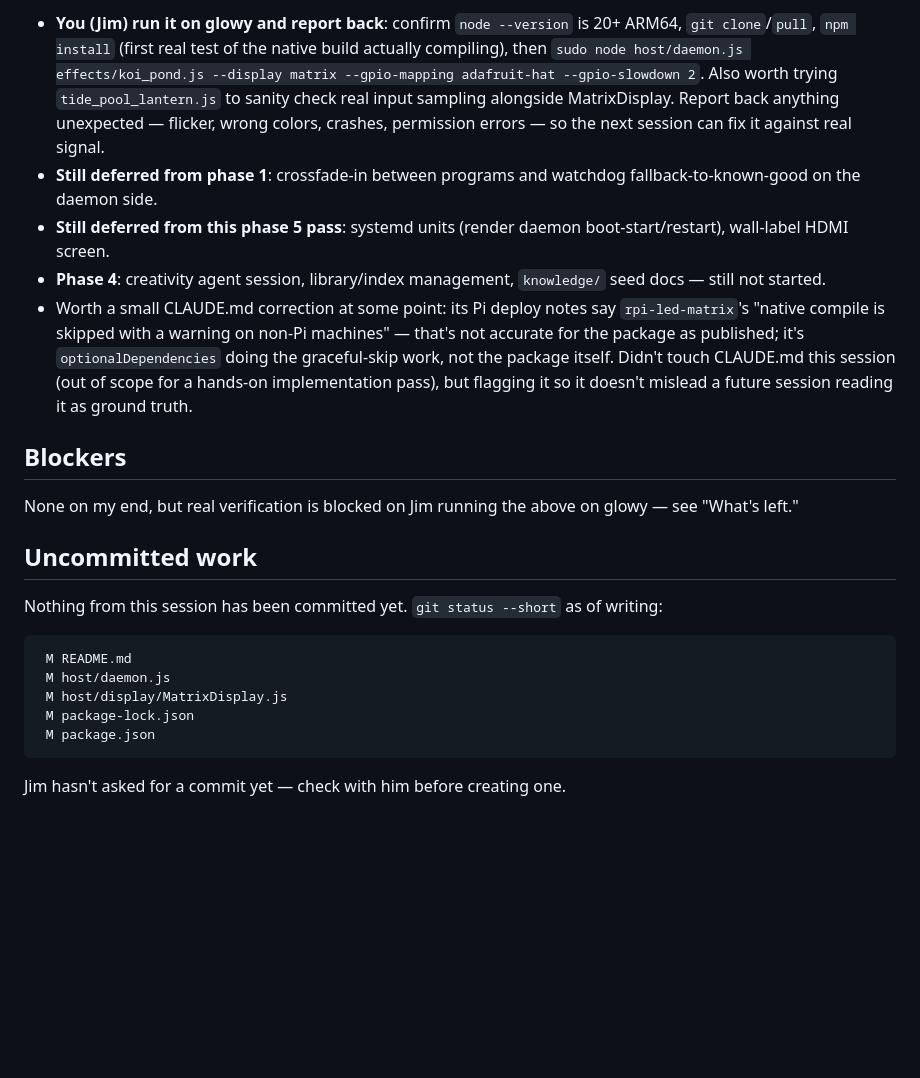
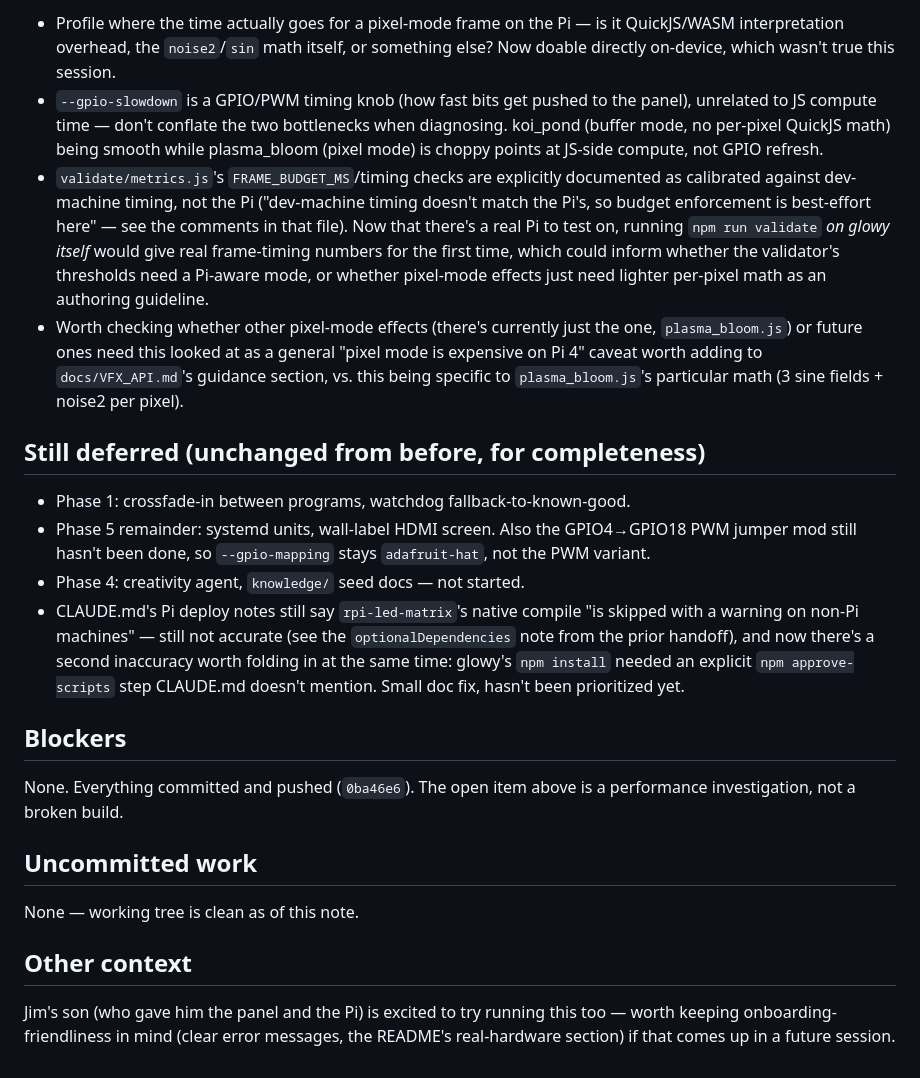
Before and after one commit to JimWhiteheadUCSC/led-vfx, a Markdown page: HANDOFF.md, the part around one of its changes. Rendered like a GitHub page; blank space fills up the shorter version.

````diff
--- a/HANDOFF.md
+++ b/HANDOFF.md
@@ -95,42 +69,56 @@ runs it there and reports back.
 
-- **You (Jim) run it on glowy and report back**: confirm `node --version`
-  is 20+ ARM64, `git clone`/`pull`, `npm install` (first real test of the
-  native build actually compiling), then `sudo node host/daemon.js
-  effects/koi_pond.js --display matrix --gpio-mapping adafruit-hat
-  --gpio-slowdown 2`. Also worth trying `tide_pool_lantern.js` to sanity
-  check real input sampling alongside MatrixDisplay. Report back anything
-  unexpected — flicker, wrong colors, crashes, permission errors — so the
-  next session can fix it against real signal.
-- **Still deferred from phase 1**: crossfade-in between programs and
-  watchdog fallback-to-known-good on the daemon side.
-- **Still deferred from this phase 5 pass**: systemd units (render daemon
-  boot-start/restart), wall-label HDMI screen.
-- **Phase 4**: creativity agent session, library/index management,
-  `knowledge/` seed docs — still not started.
-- Worth a small CLAUDE.md correction at some point: its Pi deploy notes
-  say `rpi-led-matrix`'s "native compile is skipped with a warning on
-  non-Pi machines" — that's not accurate for the package as published;
-  it's `optionalDependencies` doing the graceful-skip work, not the
-  package itself. Didn't touch CLAUDE.md this session (out of scope for
-  a hands-on implementation pass), but flagging it so it doesn't mislead
-  a future session reading it as ground truth.
+- Profile where the time actually goes for a pixel-mode frame on the
+  Pi — is it QuickJS/WASM interpretation overhead, the `noise2`/`sin`
+  math itself, or something else? Now doable directly on-device, which
+  wasn't true this session.
+- `--gpio-slowdown` is a GPIO/PWM timing knob (how fast bits get pushed
+  to the panel), unrelated to JS compute time — don't conflate the two
+  bottlenecks when diagnosing. koi_pond (buffer mode, no per-pixel
+  QuickJS math) being smooth while plasma_bloom (pixel mode) is choppy
+  points at JS-side compute, not GPIO refresh.
+- `validate/metrics.js`'s `FRAME_BUDGET_MS`/timing checks are explicitly
+  documented as calibrated against dev-machine timing, not the Pi
+  ("dev-machine timing doesn't match the Pi's, so budget enforcement is
+  best-effort here" — see the comments in that file). Now that there's
+  a real Pi to test on, running `npm run validate` *on glowy itself*
+  would give real frame-timing numbers for the first time, which could
+  inform whether the validator's thresholds need a Pi-aware mode, or
+  whether pixel-mode effects just need lighter per-pixel math as an
+  authoring guideline.
+- Worth checking whether other pixel-mode effects (there's currently
+  just the one, `plasma_bloom.js`) or future ones need this looked at
+  as a general "pixel mode is expensive on Pi 4" caveat worth adding to
+  `docs/VFX_API.md`'s guidance section, vs. this being specific to
+  `plasma_bloom.js`'s particular math (3 sine fields + noise2 per
+  pixel).
+
+## Still deferred (unchanged from before, for completeness)
+
+- Phase 1: crossfade-in between programs, watchdog fallback-to-known-good.
+- Phase 5 remainder: systemd units, wall-label HDMI screen. Also the
+  GPIO4→GPIO18 PWM jumper mod still hasn't been done, so `--gpio-mapping`
+  stays `adafruit-hat`, not the PWM variant.
+- Phase 4: creativity agent, `knowledge/` seed docs — not started.
+- CLAUDE.md's Pi deploy notes still say `rpi-led-matrix`'s native
+  compile "is skipped with a warning on non-Pi machines" — still not
+  accurate (see the `optionalDependencies` note from the prior
+  handoff), and now there's a second inaccuracy worth folding in at the
+  same time: glowy's `npm install` needed an explicit `npm
+  approve-scripts` step CLAUDE.md doesn't mention. Small doc fix,
+  hasn't been prioritized yet.
 
 ## Blockers
 
-None on my end, but real verification is blocked on Jim running the
-above on glowy — see "What's left."
+None. Everything committed and pushed (`0ba46e6`). The open item above
+is a performance investigation, not a broken build.
 
 ## Uncommitted work
 
-Nothing from this session has been committed yet. `git status --short`
-as of writing:
+None — working tree is clean as of this note.
 
-```
- M README.md
- M host/daemon.js
- M host/display/MatrixDisplay.js
- M package-lock.json
- M package.json
-```
+## Other context
 
-Jim hasn't asked for a commit yet — check with him before creating one.
+Jim's son (who gave him the panel and the Pi) is excited to try running
+this too — worth keeping onboarding-friendliness in mind (clear error
+messages, the README's real-hardware section) if that comes up in a
+future session.
````
Also changed, not shown: other parts of HANDOFF.md (+56 -82 lines).
